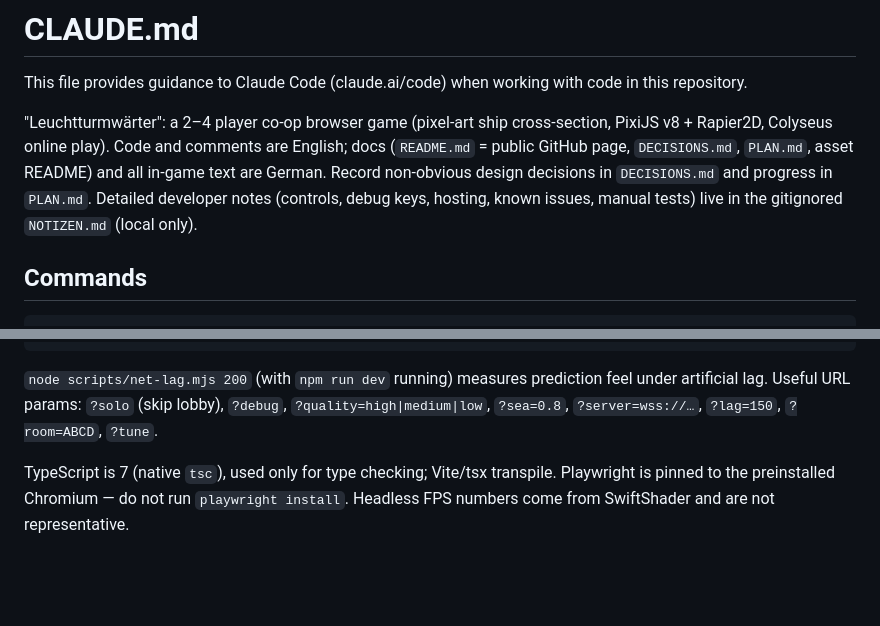
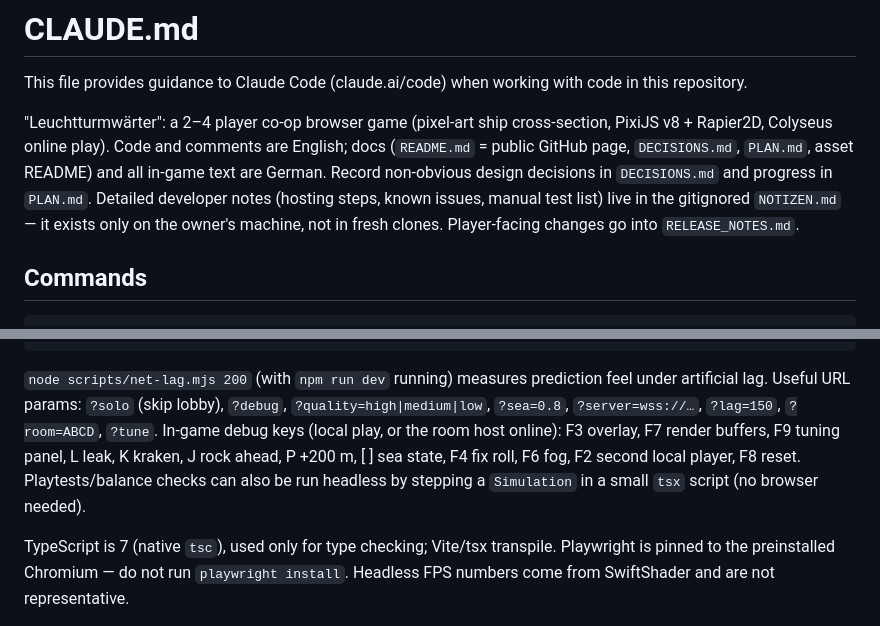
Before and after one commit to dtghgthf/BrowserGame, a Markdown page: CLAUDE.md, 2 parts joined by grey strips. Rendered like a GitHub page; blank space fills up the shorter version.

Commit message:
CLAUDE.md: debug keys inline, NOTIZEN.md only local, release notes
Co-Authored-By: Claude Opus 5.5 <noreply@anthropic.com>
Claude-Session: https://claude.ai/code/session_012Hak5DpWGinFi5foozbzFZ

````diff
--- a/CLAUDE.md
+++ b/CLAUDE.md
@@ -2,7 +2,7 @@
 
 This file provides guidance to Claude Code (claude.ai/code) when working with code in this repository.
 
-"Leuchtturmwärter": a 2–4 player co-op browser game (pixel-art ship cross-section, PixiJS v8 + Rapier2D, Colyseus online play). Code and comments are English; docs (`README.md` = public GitHub page, `DECISIONS.md`, `PLAN.md`, asset README) and all in-game text are German. Record non-obvious design decisions in `DECISIONS.md` and progress in `PLAN.md`. Detailed developer notes (controls, debug keys, hosting, known issues, manual tests) live in the gitignored `NOTIZEN.md` (local only).
+"Leuchtturmwärter": a 2–4 player co-op browser game (pixel-art ship cross-section, PixiJS v8 + Rapier2D, Colyseus online play). Code and comments are English; docs (`README.md` = public GitHub page, `DECISIONS.md`, `PLAN.md`, asset README) and all in-game text are German. Record non-obvious design decisions in `DECISIONS.md` and progress in `PLAN.md`. Detailed developer notes (hosting steps, known issues, manual test list) live in the gitignored `NOTIZEN.md` — it exists only on the owner's machine, not in fresh clones. Player-facing changes go into `RELEASE_NOTES.md`.
 
 ## Commands
 
@@ -23,6 +23,7 @@ cd shared && npx vitest run test/voyage.test.ts
 cd shared && npx vitest run -t "kraken"
 ```
 `node scripts/net-lag.mjs 200` (with `npm run dev` running) measures prediction feel under artificial lag. Useful URL params: `?solo` (skip lobby), `?debug`, `?quality=high|medium|low`, `?sea=0.8`, `?server=wss://…`, `?lag=150`, `?room=ABCD`, `?tune`.
+In-game debug keys (local play, or the room host online): F3 overlay, F7 render buffers, F9 tuning panel, L leak, K kraken, J rock ahead, P +200 m, [ ] sea state, F4 fix roll, F6 fog, F2 second local player, F8 reset. Playtests/balance checks can also be run headless by stepping a `Simulation` in a small `tsx` script (no browser needed).
 
 TypeScript is 7 (native `tsc`), used only for type checking; Vite/tsx transpile. Playwright is pinned to the preinstalled Chromium — do not run `playwright install`. Headless FPS numbers come from SwiftShader and are not representative.
 
````
